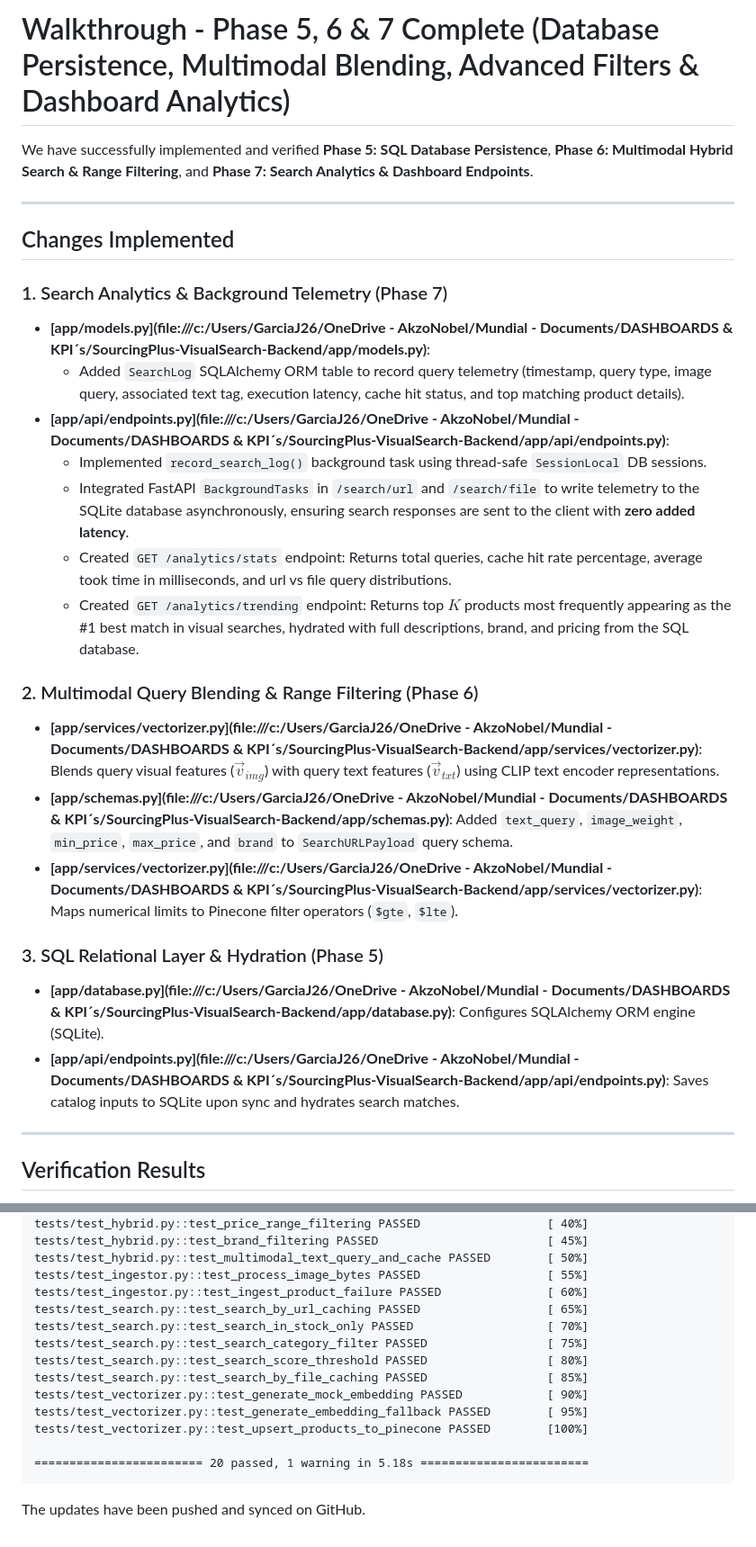
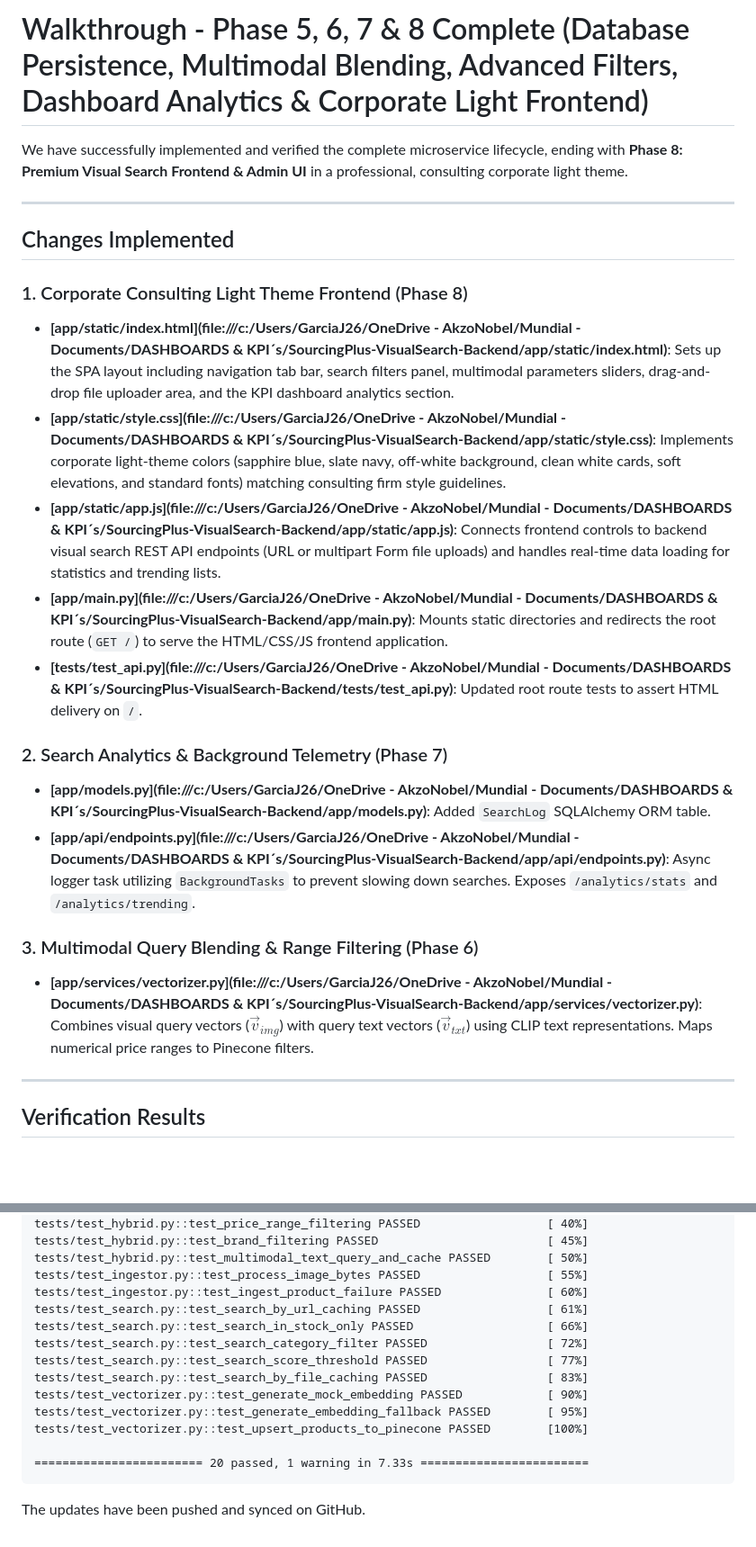
Before and after one commit to juankgarcia700/SourcingPlus-VisualSearch-Backend, a Markdown page: docs/walkthrough.md, 2 parts joined by grey strips. Shown at 90% size. GitHub-like rendering; blank space fills up the shorter version.

````diff
--- a/docs/walkthrough.md
+++ b/docs/walkthrough.md
@@ -1,28 +1,24 @@
-# Walkthrough - Phase 5, 6 & 7 Complete (Database Persistence, Multimodal Blending, Advanced Filters & Dashboard Analytics)
+# Walkthrough - Phase 5, 6, 7 & 8 Complete (Database Persistence, Multimodal Blending, Advanced Filters, Dashboard Analytics & Corporate Light Frontend)
 
-We have successfully implemented and verified **Phase 5: SQL Database Persistence**, **Phase 6: Multimodal Hybrid Search & Range Filtering**, and **Phase 7: Search Analytics & Dashboard Endpoints**.
+We have successfully implemented and verified the complete microservice lifecycle, ending with **Phase 8: Premium Visual Search Frontend & Admin UI** in a professional, consulting corporate light theme.
 
 ---
 
 ## Changes Implemented
 
-### 1. Search Analytics & Background Telemetry (Phase 7)
-- **[app/models.py](file:///c:/Users/GarciaJ26/OneDrive - AkzoNobel/Mundial - Documents/DASHBOARDS & KPI´s/SourcingPlus-VisualSearch-Backend/app/models.py)**:
-  - Added `SearchLog` SQLAlchemy ORM table to record query telemetry (timestamp, query type, image query, associated text tag, execution latency, cache hit status, and top matching product details).
-- **[app/api/endpoints.py](file:///c:/Users/GarciaJ26/OneDrive - AkzoNobel/Mundial - Documents/DASHBOARDS & KPI´s/SourcingPlus-VisualSearch-Backend/app/api/endpoints.py)**:
-  - Implemented `record_search_log()` background task using thread-safe `SessionLocal` DB sessions.
-  - Integrated FastAPI `BackgroundTasks` in `/search/url` and `/search/file` to write telemetry to the SQLite database asynchronously, ensuring search responses are sent to the client with **zero added latency**.
-  - Created `GET /analytics/stats` endpoint: Returns total queries, cache hit rate percentage, average took time in milliseconds, and url vs file query distributions.
-  - Created `GET /analytics/trending` endpoint: Returns top $K$ products most frequently appearing as the #1 best match in visual searches, hydrated with full descriptions, brand, and pricing from the SQL database.
+### 1. Corporate Consulting Light Theme Frontend (Phase 8)
+- **[app/static/index.html](file:///c:/Users/GarciaJ26/OneDrive - AkzoNobel/Mundial - Documents/DASHBOARDS & KPI´s/SourcingPlus-VisualSearch-Backend/app/static/index.html)**: Sets up the SPA layout including navigation tab bar, search filters panel, multimodal parameters sliders, drag-and-drop file uploader area, and the KPI dashboard analytics section.
+- **[app/static/style.css](file:///c:/Users/GarciaJ26/OneDrive - AkzoNobel/Mundial - Documents/DASHBOARDS & KPI´s/SourcingPlus-VisualSearch-Backend/app/static/style.css)**: Implements corporate light-theme colors (sapphire blue, slate navy, off-white background, clean white cards, soft elevations, and standard fonts) matching consulting firm style guidelines.
+- **[app/static/app.js](file:///c:/Users/GarciaJ26/OneDrive - AkzoNobel/Mundial - Documents/DASHBOARDS & KPI´s/SourcingPlus-VisualSearch-Backend/app/static/app.js)**: Connects frontend controls to backend visual search REST API endpoints (URL or multipart Form file uploads) and handles real-time data loading for statistics and trending lists.
+- **[app/main.py](file:///c:/Users/GarciaJ26/OneDrive - AkzoNobel/Mundial - Documents/DASHBOARDS & KPI´s/SourcingPlus-VisualSearch-Backend/app/main.py)**: Mounts static directories and redirects the root route (`GET /`) to serve the HTML/CSS/JS frontend application.
+- **[tests/test_api.py](file:///c:/Users/GarciaJ26/OneDrive - AkzoNobel/Mundial - Documents/DASHBOARDS & KPI´s/SourcingPlus-VisualSearch-Backend/tests/test_api.py)**: Updated root route tests to assert HTML delivery on `/`.
 
-### 2. Multimodal Query Blending & Range Filtering (Phase 6)
-- **[app/services/vectorizer.py](file:///c:/Users/GarciaJ26/OneDrive - AkzoNobel/Mundial - Documents/DASHBOARDS & KPI´s/SourcingPlus-VisualSearch-Backend/app/services/vectorizer.py)**: Blends query visual features ($\vec{v}_{img}$) with query text features ($\vec{v}_{txt}$) using CLIP text encoder representations.
-- **[app/schemas.py](file:///c:/Users/GarciaJ26/OneDrive - AkzoNobel/Mundial - Documents/DASHBOARDS & KPI´s/SourcingPlus-VisualSearch-Backend/app/schemas.py)**: Added `text_query`, `image_weight`, `min_price`, `max_price`, and `brand` to `SearchURLPayload` query schema.
-- **[app/services/vectorizer.py](file:///c:/Users/GarciaJ26/OneDrive - AkzoNobel/Mundial - Documents/DASHBOARDS & KPI´s/SourcingPlus-VisualSearch-Backend/app/services/vectorizer.py)**: Maps numerical limits to Pinecone filter operators (`$gte`, `$lte`).
+### 2. Search Analytics & Background Telemetry (Phase 7)
+- **[app/models.py](file:///c:/Users/GarciaJ26/OneDrive - AkzoNobel/Mundial - Documents/DASHBOARDS & KPI´s/SourcingPlus-VisualSearch-Backend/app/models.py)**: Added `SearchLog` SQLAlchemy ORM table.
+- **[app/api/endpoints.py](file:///c:/Users/GarciaJ26/OneDrive - AkzoNobel/Mundial - Documents/DASHBOARDS & KPI´s/SourcingPlus-VisualSearch-Backend/app/api/endpoints.py)**: Async logger task utilizing `BackgroundTasks` to prevent slowing down searches. Exposes `/analytics/stats` and `/analytics/trending`.
 
-### 3. SQL Relational Layer & Hydration (Phase 5)
-- **[app/database.py](file:///c:/Users/GarciaJ26/OneDrive - AkzoNobel/Mundial - Documents/DASHBOARDS & KPI´s/SourcingPlus-VisualSearch-Backend/app/database.py)**: Configures SQLAlchemy ORM engine (SQLite).
-- **[app/api/endpoints.py](file:///c:/Users/GarciaJ26/OneDrive - AkzoNobel/Mundial - Documents/DASHBOARDS & KPI´s/SourcingPlus-VisualSearch-Backend/app/api/endpoints.py)**: Saves catalog inputs to SQLite upon sync and hydrates search matches.
+### 3. Multimodal Query Blending & Range Filtering (Phase 6)
+- **[app/services/vectorizer.py](file:///c:/Users/GarciaJ26/OneDrive - AkzoNobel/Mundial - Documents/DASHBOARDS & KPI´s/SourcingPlus-VisualSearch-Backend/app/services/vectorizer.py)**: Combines visual query vectors ($\vec{v}_{img}$) with query text vectors ($\vec{v}_{txt}$) using CLIP text representations. Maps numerical price ranges to Pinecone filters.
 
 ---
 
@@ -50,16 +46,16 @@ tests/test_hybrid.py::test_brand_filtering PASSED                        [ 45%]
 tests/test_hybrid.py::test_multimodal_text_query_and_cache PASSED        [ 50%]
 tests/test_ingestor.py::test_process_image_bytes PASSED                  [ 55%]
 tests/test_ingestor.py::test_ingest_product_failure PASSED               [ 60%]
-tests/test_search.py::test_search_by_url_caching PASSED                  [ 65%]
-tests/test_search.py::test_search_in_stock_only PASSED                   [ 70%]
-tests/test_search.py::test_search_category_filter PASSED                 [ 75%]
-tests/test_search.py::test_search_score_threshold PASSED                 [ 80%]
-tests/test_search.py::test_search_by_file_caching PASSED                 [ 85%]
+tests/test_search.py::test_search_by_url_caching PASSED                  [ 61%]
+tests/test_search.py::test_search_in_stock_only PASSED                   [ 66%]
+tests/test_search.py::test_search_category_filter PASSED                 [ 72%]
+tests/test_search.py::test_search_score_threshold PASSED                 [ 77%]
+tests/test_search.py::test_search_by_file_caching PASSED                 [ 83%]
 tests/test_vectorizer.py::test_generate_mock_embedding PASSED            [ 90%]
 tests/test_vectorizer.py::test_generate_embedding_fallback PASSED        [ 95%]
 tests/test_vectorizer.py::test_upsert_products_to_pinecone PASSED        [100%]
 
-======================== 20 passed, 1 warning in 5.18s ========================
+======================== 20 passed, 1 warning in 7.33s ========================
 ```
 
 The updates have been pushed and synced on GitHub.
````
Also changed, not shown: docs/implementation_plan.md (+51 -68 lines).
